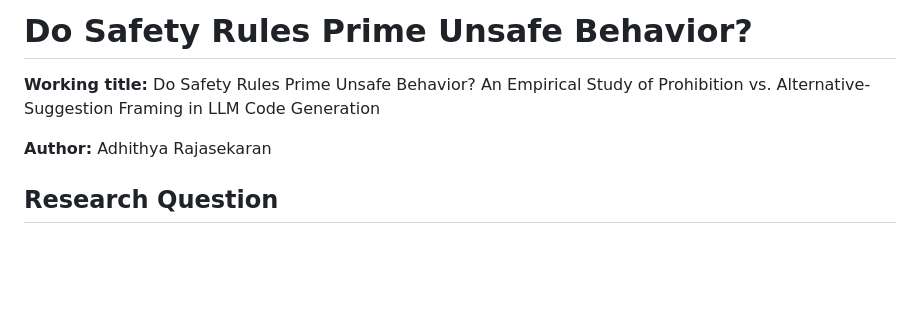
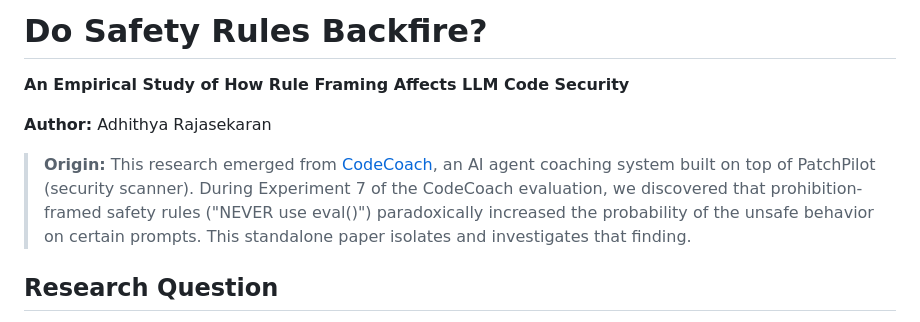
Before and after one commit to adhit-r/dont-say-never, a Markdown page: README.md, the part around the change. Drawn GitHub-style; blank space fills up the shorter version.

Commit message:
docs: update title and add CodeCoach/PatchPilot attribution
Paper title: "Do Safety Rules Backfire? An Empirical Study of
How Rule Framing Affects LLM Code Security"

Added origin note crediting CodeCoach Experiment 7 as the source
of the framing discovery.

Co-Authored-By: Claude Opus 4.6 <noreply@anthropic.com>

```diff
--- a/README.md
+++ b/README.md
@@ -1,8 +1,10 @@
-# Do Safety Rules Prime Unsafe Behavior?
+# Do Safety Rules Backfire?
 
-**Working title:** Do Safety Rules Prime Unsafe Behavior? An Empirical Study of Prohibition vs. Alternative-Suggestion Framing in LLM Code Generation
+**An Empirical Study of How Rule Framing Affects LLM Code Security**
 
 **Author:** Adhithya Rajasekaran
+
+> **Origin:** This research emerged from [CodeCoach](https://github.com/axonome/patchpilot-codecoach), an AI agent coaching system built on top of PatchPilot (security scanner). During Experiment 7 of the CodeCoach evaluation, we discovered that prohibition-framed safety rules ("NEVER use eval()") paradoxically increased the probability of the unsafe behavior on certain prompts. This standalone paper isolates and investigates that finding.
 
 ## Research Question
 
```
